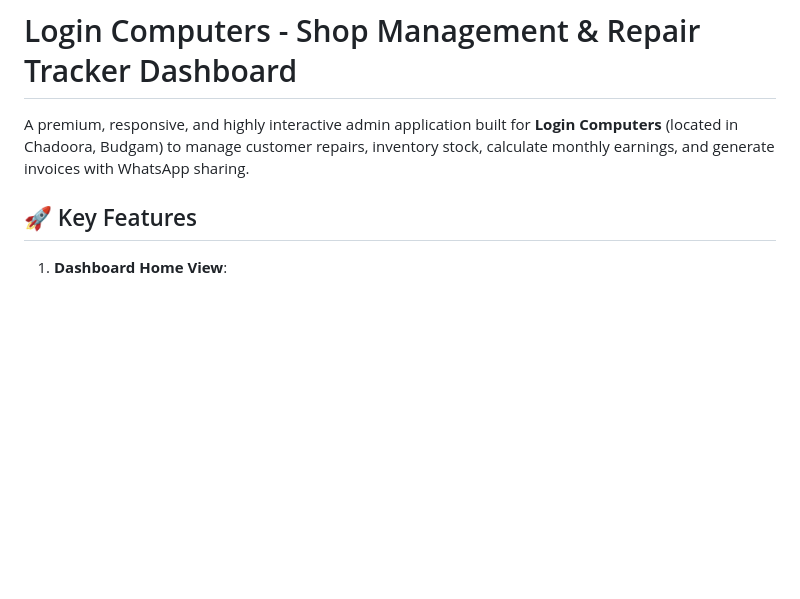
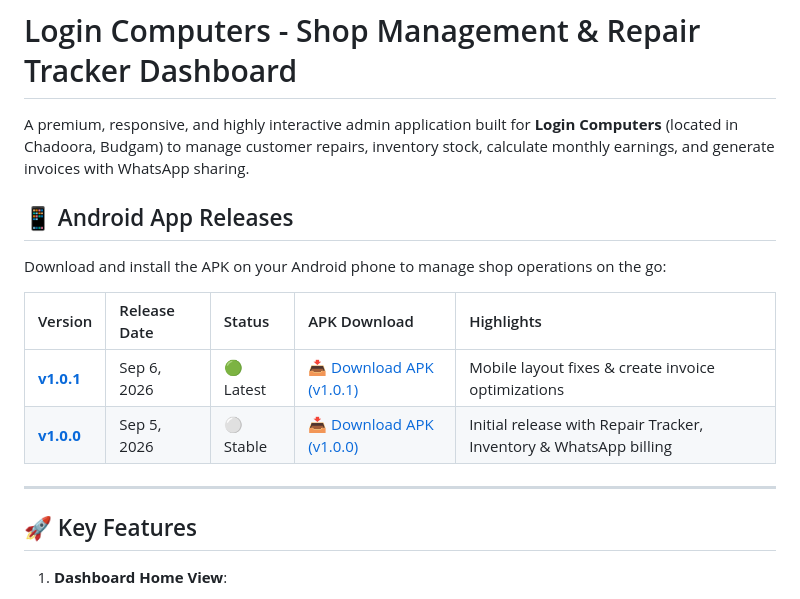
Before and after one commit to fahadfayaz340-ui/login-computers-dashboard, a Markdown page: README.md, the part around the change. Drawn GitHub-style; blank space fills up the shorter version.

Commit message:
Add combined Android APK releases list to README

```diff
--- a/README.md
+++ b/README.md
@@ -1,6 +1,17 @@
 # Login Computers - Shop Management & Repair Tracker Dashboard
 
 A premium, responsive, and highly interactive admin application built for **Login Computers** (located in Chadoora, Budgam) to manage customer repairs, inventory stock, calculate monthly earnings, and generate invoices with WhatsApp sharing.
+
+## 📱 Android App Releases
+
+Download and install the APK on your Android phone to manage shop operations on the go:
+
+| Version | Release Date | Status | APK Download | Highlights |
+| :--- | :--- | :--- | :--- | :--- |
+| [**v1.0.1**](https://github.com/fahadfayaz340-ui/login-computers-dashboard/releases/tag/v1.0.1) | Sep 6, 2026 | 🟢 Latest | [📥 Download APK (v1.0.1)](https://github.com/fahadfayaz340-ui/login-computers-dashboard/releases/download/v1.0.1/login-computers-dashboard.apk) | Mobile layout fixes & create invoice optimizations |
+| [**v1.0.0**](https://github.com/fahadfayaz340-ui/login-computers-dashboard/releases/tag/v1.0.0) | Sep 5, 2026 | ⚪ Stable | [📥 Download APK (v1.0.0)](https://github.com/fahadfayaz340-ui/login-computers-dashboard/releases/download/v1.0.0/login-computers-dashboard.apk) | Initial release with Repair Tracker, Inventory & WhatsApp billing |
+
+---
 
 ## 🚀 Key Features
 
```
